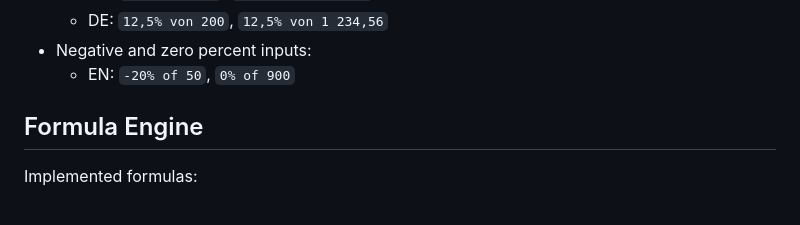
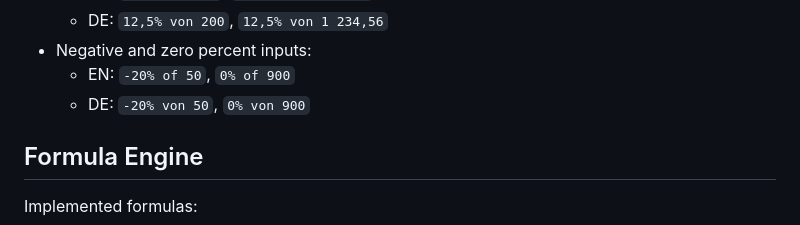
Before and after one commit to thomasgregg/AskPercent, a Markdown page: README.md, the part around the change. GitHub-like rendering.

Commit message:
Add German examples for negative and zero percent inputs

```diff
--- a/README.md
+++ b/README.md
@@ -114,6 +114,7 @@ Use these directly in the input field.
   - DE: `12,5% von 200`, `12,5% von 1 234,56`
 - Negative and zero percent inputs:
   - EN: `-20% of 50`, `0% of 900`
+  - DE: `-20% von 50`, `0% von 900`
 
 ## Formula Engine
 Implemented formulas:
```
